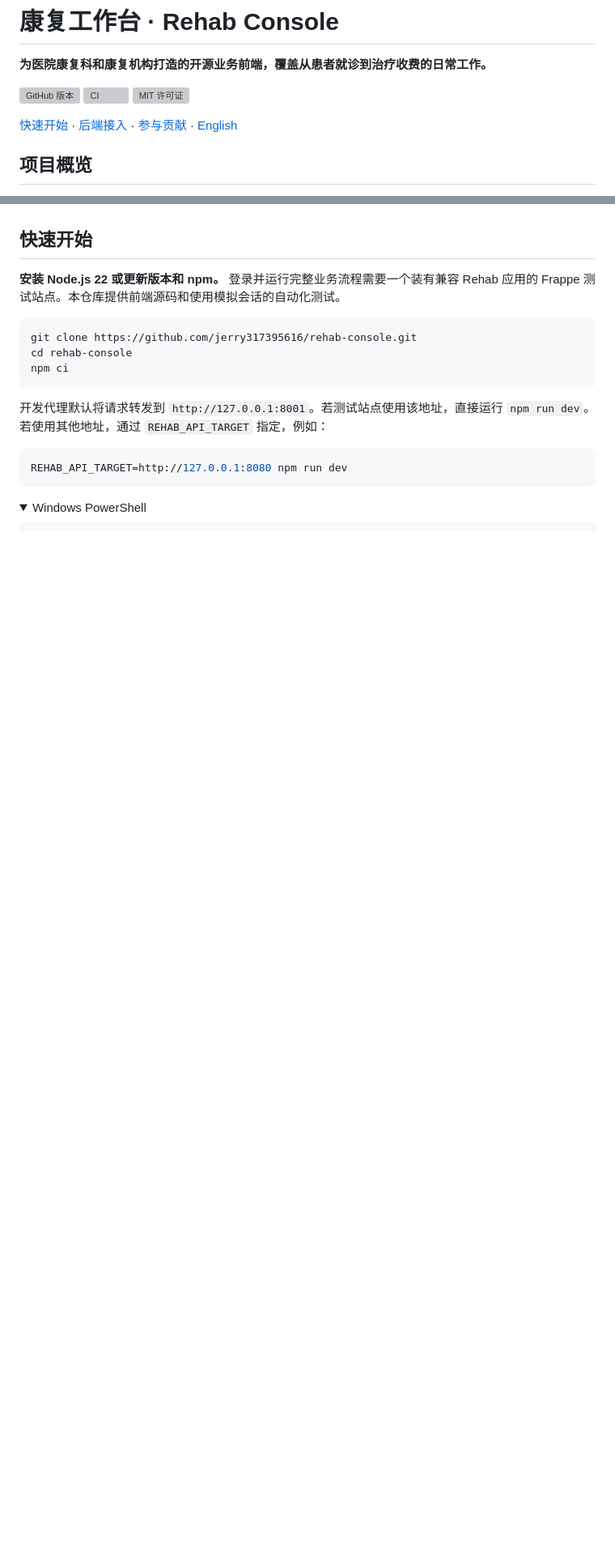
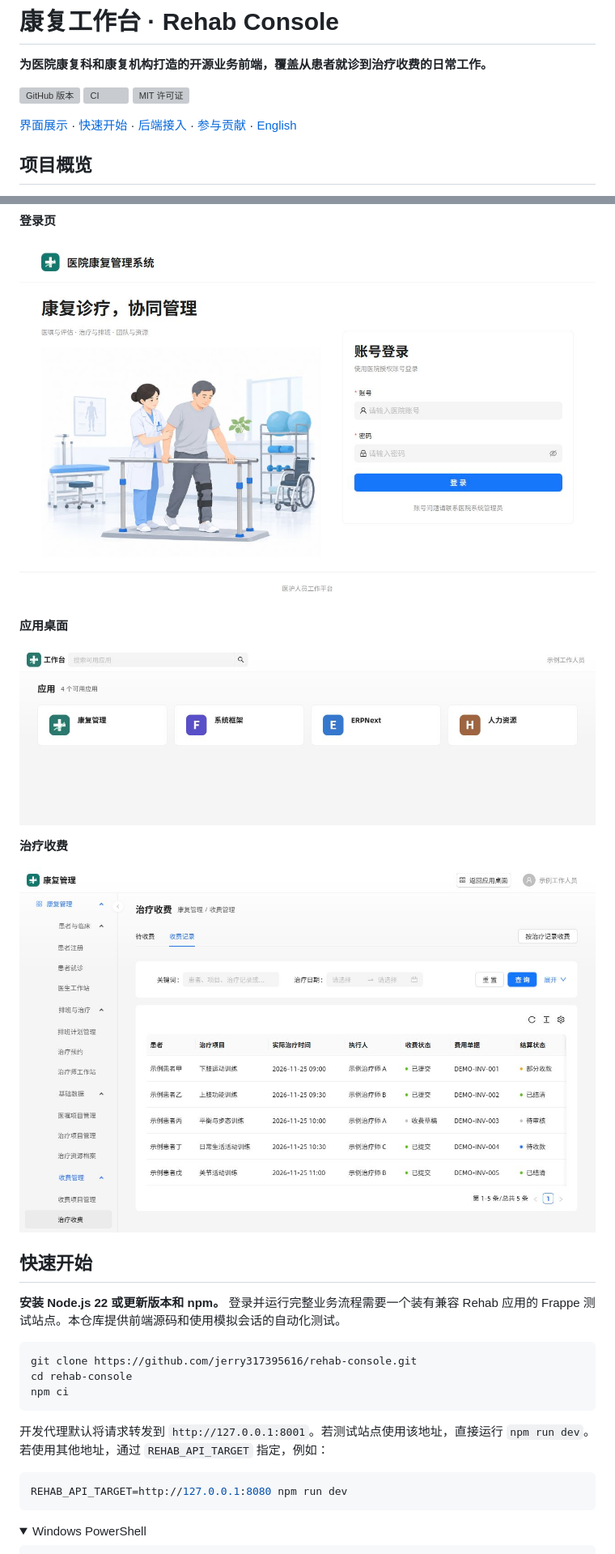
Before and after one commit to jerry317395616/rehab-console, a Markdown page: README.md, 2 parts joined by grey strips. Shown at 81% size. GitHub-like rendering; pictures changed too: docs/screenshots/app-desktop.jpg (added), docs/screenshots/login.jpg (added), docs/screenshots/treatment-billing.jpg (added); folded sections open; blank space fills up the shorter version; grey boxes are pictures that could not be loaded.

Commit message:
docs: showcase rehab console screens

```diff
--- a/README.md
+++ b/README.md
@@ -6,7 +6,7 @@
 [![CI](https://github.com/jerry317395616/rehab-console/actions/workflows/ci.yml/badge.svg?branch=main)](https://github.com/jerry317395616/rehab-console/actions/workflows/ci.yml)
 [![MIT 许可证](https://img.shields.io/github/license/jerry317395616/rehab-console)](LICENSE)
 
-[快速开始](#快速开始) · [后端接入](docs/integration.md) · [参与贡献](#参与贡献) · [English](README.en.md)
+[界面展示](#界面展示) · [快速开始](#快速开始) · [后端接入](docs/integration.md) · [参与贡献](#参与贡献) · [English](README.en.md)
 
 ## 项目概览
 
@@ -23,3 +37,16 @@
+**登录页**
+
+![医院康复管理系统登录页，左侧为康复训练插画，右侧为登录表单](docs/screenshots/login.jpg)
+
+**应用桌面**
+
+![应用桌面，展示当前账号可进入的应用](docs/screenshots/app-desktop.jpg)
+
+**治疗收费**
+
+![治疗收费记录，展示待审核、待收款、部分收款和已结清状态](docs/screenshots/treatment-billing.jpg)
+
+</details>
 
 ## 快速开始
 
```
Also changed, not shown: other parts of README.md (+14 -0 lines), docs/screenshots/doctor-workstation.jpg (added).
